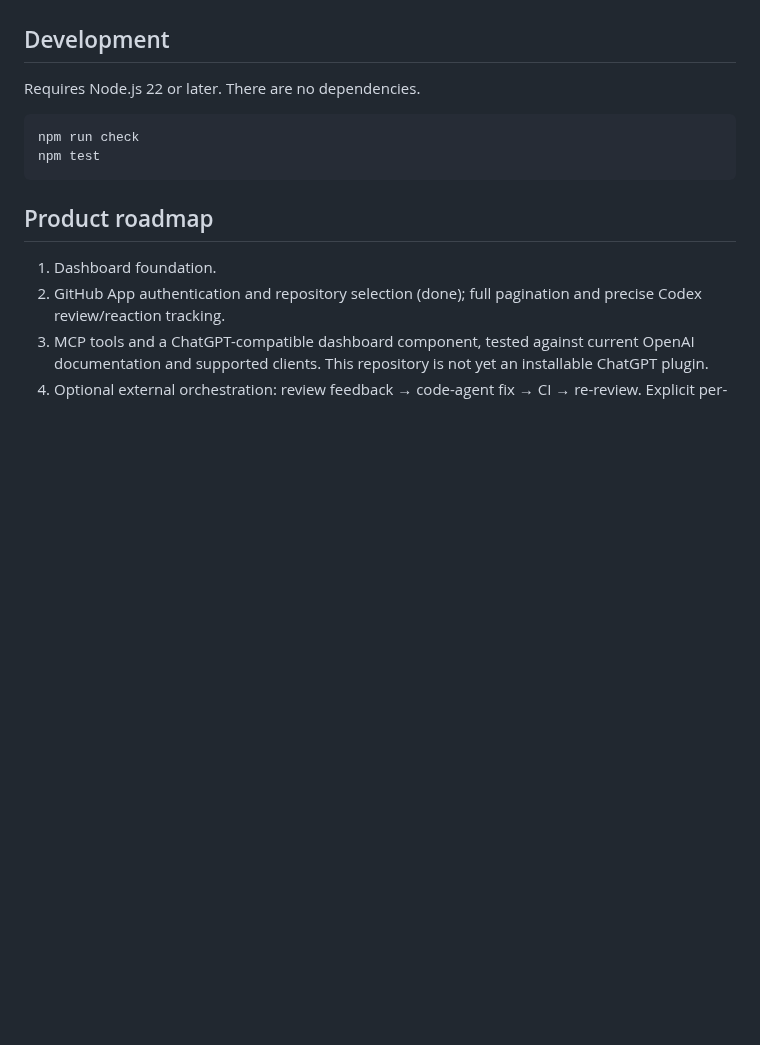
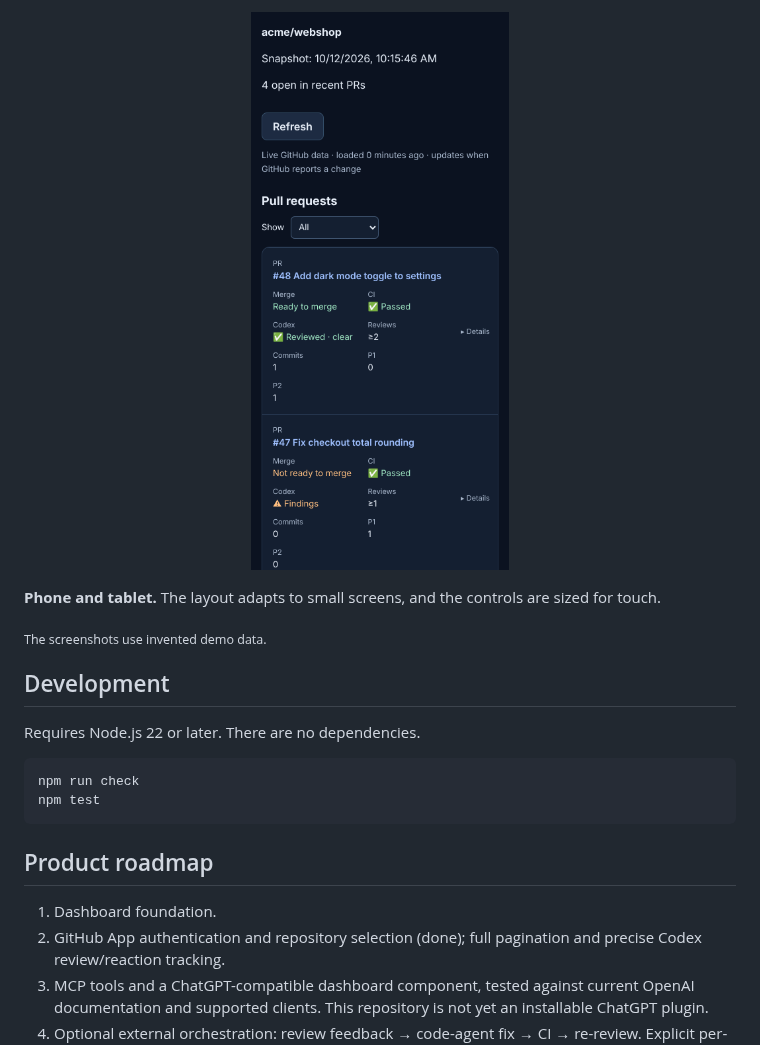
Before and after one commit to cryptomanxxx/repo-autopilot, a Markdown page: README.md, the part around one of its changes. Rendered like a GitHub page; pictures changed too: docs/screenshots/mobile.png (added); blank space fills up the shorter version.

```diff
--- a/README.md
+++ b/README.md
@@ -8,3 +23,8 @@ Automatic merge is **off**. The coding agent proposes changes as pull requests;
+<p align="center"><img src="docs/screenshots/mobile.png" width="300" alt="The dashboard on a phone, with each pull request shown as a card"></p>
+
+**Phone and tablet.** The layout adapts to small screens, and the controls are sized for touch.
+
+<sub>The screenshots use invented demo data.</sub>
 
 ## Development
 
```
Also changed, not shown: other parts of README.md (+15 -0 lines), docs/screenshots/activity.png (added), docs/screenshots/chat.png (added), docs/screenshots/dashboard.png (added), 4 other files.
